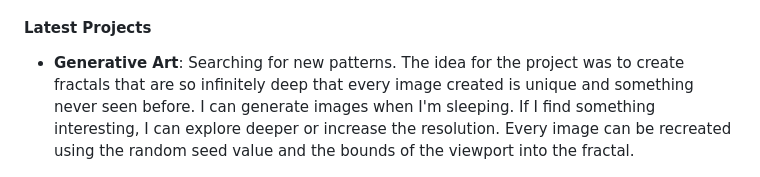
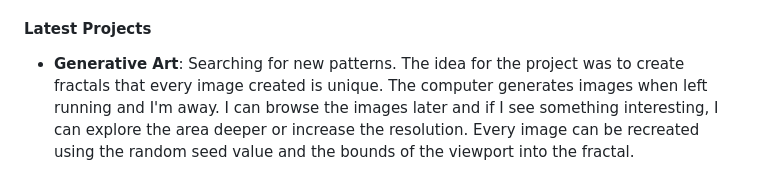
Before and after one commit to johnryanzelling/johnryanzelling, a Markdown page: README.md, the part around the change. Rendered like a GitHub page.

```diff
--- a/README.md
+++ b/README.md
@@ -45,7 +45,7 @@ I use github to store, manage, track, and share coding projects, but at the mome
 - **Shaders development**
 
 #### Latest Projects
-- **Generative Art**: Searching for new patterns. The idea for the project was to create fractals that are so infinitely deep that every image created is unique and something never seen before. I can generate images when I'm sleeping. If I find something interesting, I can explore deeper or increase the resolution. Every image can be recreated using the random seed value and the bounds of the viewport into the fractal.
+- **Generative Art**: Searching for new patterns. The idea for the project was to create fractals that every image created is unique. The computer generates images when left running and I'm away. I can browse the images later and if I see something interesting, I can explore the area deeper or increase the resolution. Every image can be recreated using the random seed value and the bounds of the viewport into the fractal.
 <img src="ucc_seed1.png"  width="300" height="300">
 <img src="ucc_seed2.png"  width="300" height="300">
 <img src="ucc_seed3.png"  width="300" height="300">
```
